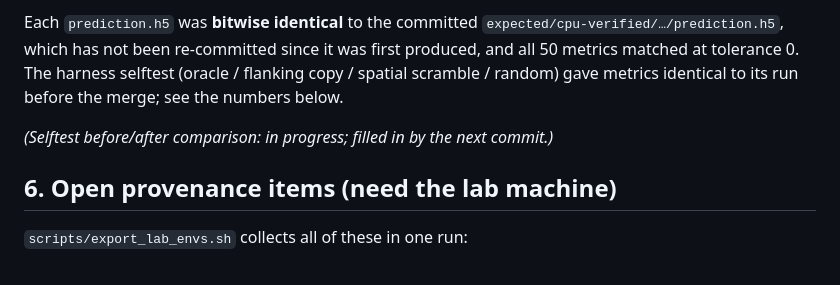
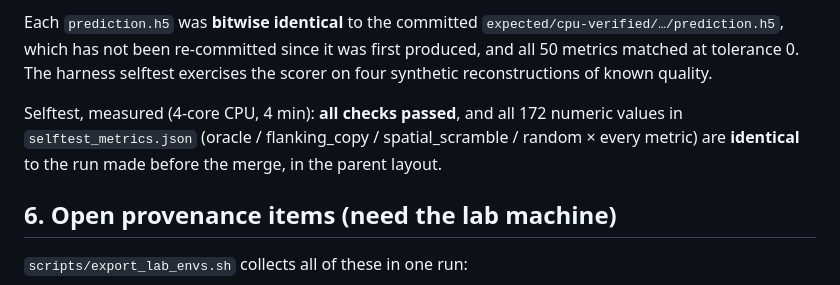
Before and after one commit to hanv14/SpatialCPA, a Markdown page: review/REVIEW_NOTES.md, the part around the change. GitHub-like rendering.

Commit message:
review/: record the selftest before/after comparison (172/172 values identical)
Co-Authored-By: Claude Opus 5.5 <noreply@anthropic.com>
Claude-Session: https://claude.ai/code/session_011ba8Sd3kAiCQemm6fQJaM1

```diff
--- a/review/REVIEW_NOTES.md
+++ b/review/REVIEW_NOTES.md
@@ -204,10 +204,13 @@ tree:
 Each `prediction.h5` was **bitwise identical** to the committed
 `expected/cpu-verified/…/prediction.h5`, which has not been re-committed since it
 was first produced, and all 50 metrics matched at tolerance 0. The harness
-selftest (oracle / flanking copy / spatial scramble / random) gave metrics
-identical to its run before the merge; see the numbers below.
+selftest exercises the scorer on four synthetic reconstructions of known
+quality.
 
-_(Selftest before/after comparison: in progress; filled in by the next commit.)_
+Selftest, measured (4-core CPU, 4 min): **all checks passed**, and all 172
+numeric values in `selftest_metrics.json` (oracle / flanking_copy /
+spatial_scramble / random × every metric) are **identical** to the run made
+before the merge, in the parent layout.
 
 ## 6. Open provenance items (need the lab machine)
 
```
